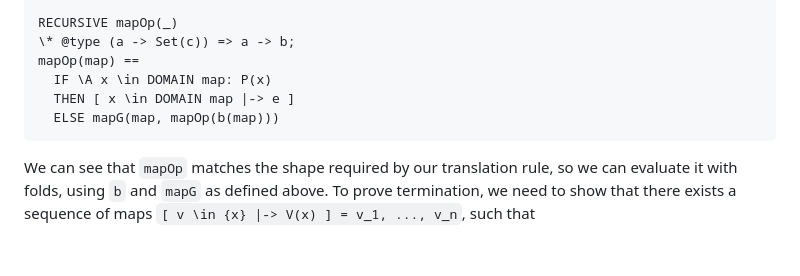
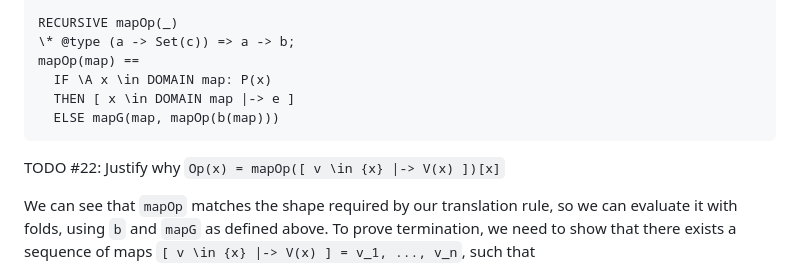
Before and after one commit to freespek/ssf-mc, a Markdown page: Translation.md, the part around the change. Drawn GitHub-style; blank space fills up the shorter version.

Commit message:
added todo #22

````diff
--- a/Translation.md
+++ b/Translation.md
@@ -555,6 +555,8 @@ mapOp(map) ==
   ELSE mapG(map, mapOp(b(map)))
 ```
 
+TODO #22: Justify why `Op(x) = mapOp([ v \in {x} |-> V(x) ])[x]`
+
 We can see that `mapOp` matches the shape required by our translation rule, so we can evaluate it with folds, using `b` and `mapG` as defined above. To prove termination, we need to show that there exists a sequence of maps
 `[ v \in {x} |-> V(x) ] = v_1, ..., v_n`, such that
   - `\A v \in DOMAIN v_n: P(v)`
````
